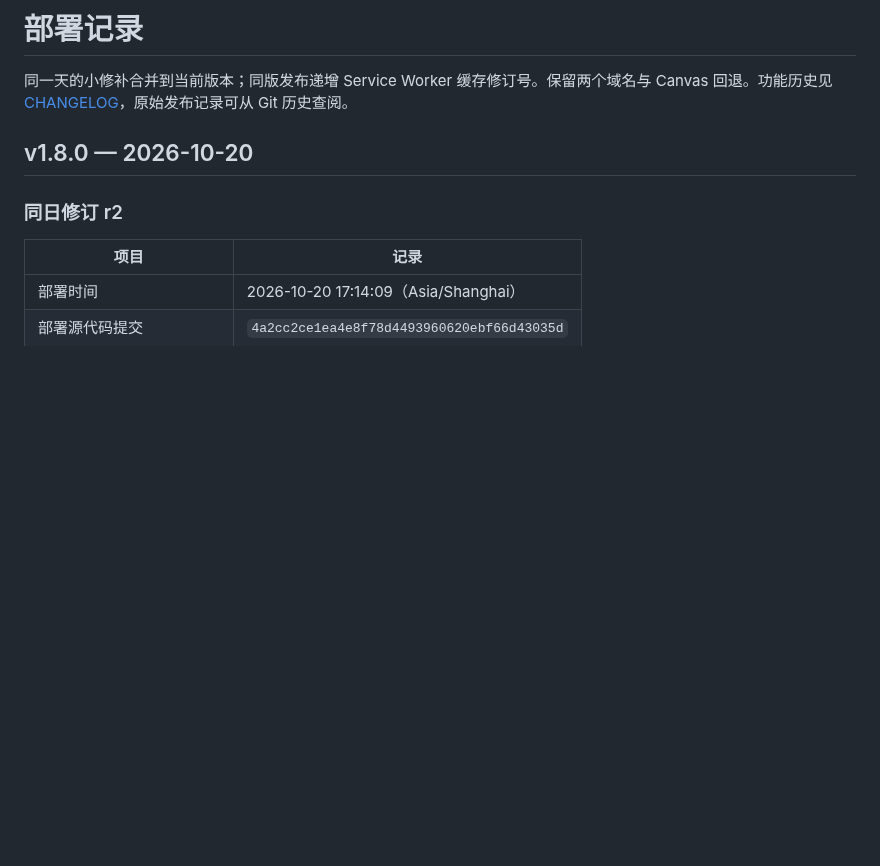
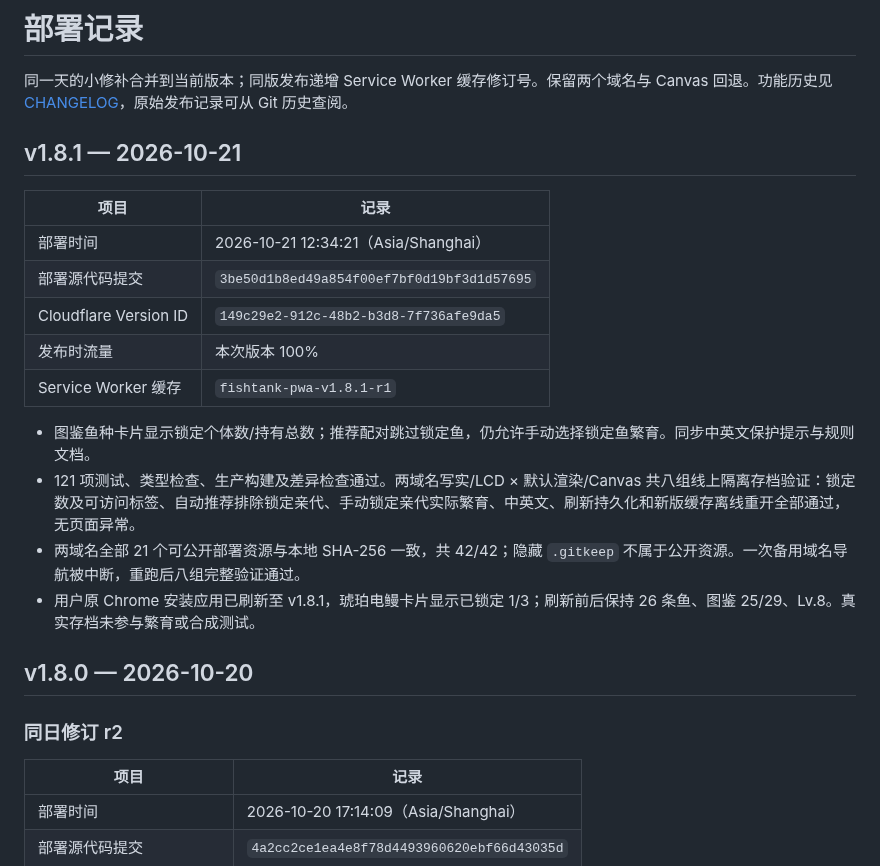
Before and after one commit to dofy/fishtank, a Markdown page: docs/DEPLOYMENTS.md, the part around the change. GitHub-like rendering; blank space fills up the shorter version.

Commit message:
docs: record v1.8.1 deployment checks

```diff
--- a/docs/DEPLOYMENTS.md
+++ b/docs/DEPLOYMENTS.md
@@ -1,6 +1,21 @@
 # 部署记录
 
 同一天的小修补合并到当前版本；同版发布递增 Service Worker 缓存修订号。保留两个域名与 Canvas 回退。功能历史见 [CHANGELOG](../CHANGELOG.md)，原始发布记录可从 Git 历史查阅。
+
+## v1.8.1 — 2026-10-21
+
+| 项目 | 记录 |
+| --- | --- |
+| 部署时间 | 2026-10-21 12:34:21（Asia/Shanghai） |
+| 部署源代码提交 | `3be50d1b8ed49a854f00ef7bf0d19bf3d1d57695` |
+| Cloudflare Version ID | `149c29e2-912c-48b2-b3d8-7f736afe9da5` |
+| 发布时流量 | 本次版本 100% |
+| Service Worker 缓存 | `fishtank-pwa-v1.8.1-r1` |
+
+- 图鉴鱼种卡片显示锁定个体数/持有总数；推荐配对跳过锁定鱼，仍允许手动选择锁定鱼繁育。同步中英文保护提示与规则文档。
+- 121 项测试、类型检查、生产构建及差异检查通过。两域名写实/LCD × 默认渲染/Canvas 共八组线上隔离存档验证：锁定数及可访问标签、自动推荐排除锁定亲代、手动锁定亲代实际繁育、中英文、刷新持久化和新版缓存离线重开全部通过，无页面异常。
+- 两域名全部 21 个可公开部署资源与本地 SHA-256 一致，共 42/42；隐藏 `.gitkeep` 不属于公开资源。一次备用域名导航被中断，重跑后八组完整验证通过。
+- 用户原 Chrome 安装应用已刷新至 v1.8.1，琥珀电鳗卡片显示已锁定 1/3；刷新前后保持 26 条鱼、图鉴 25/29、Lv.8。真实存档未参与繁育或合成测试。
 
 ## v1.8.0 — 2026-10-20
 
```
